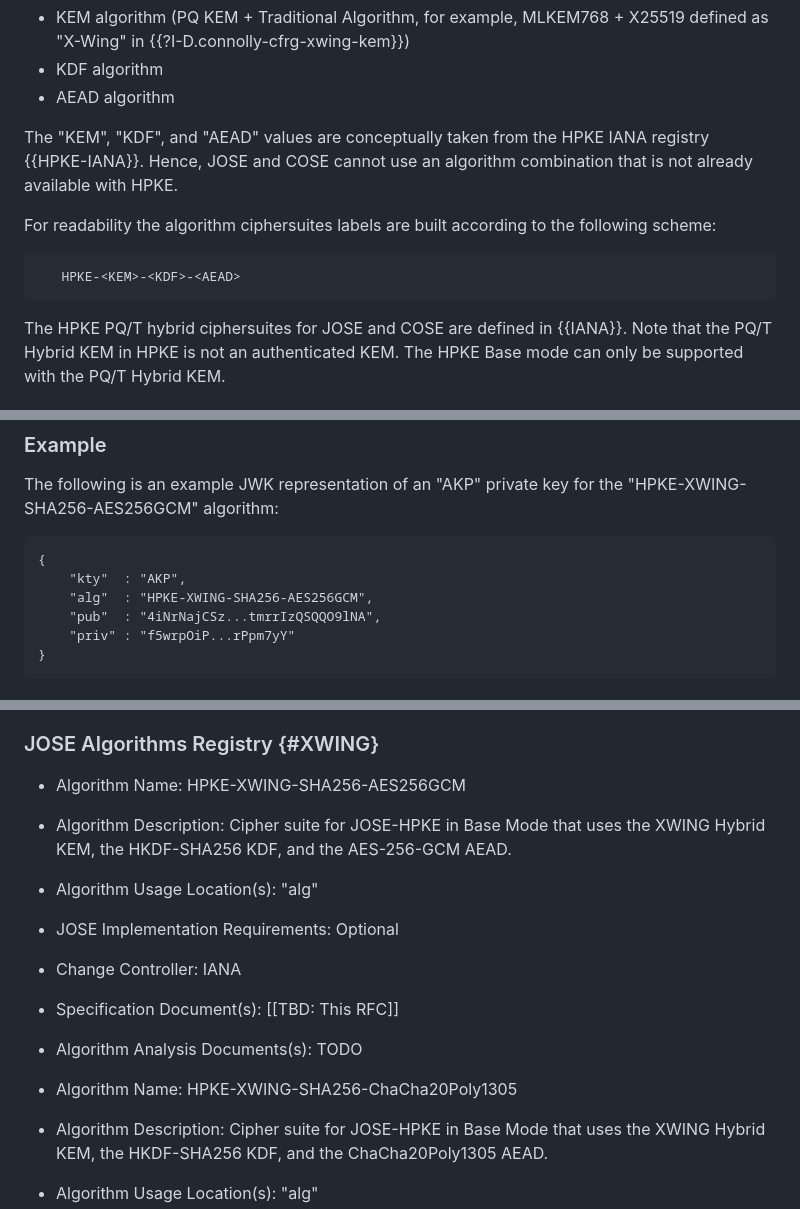
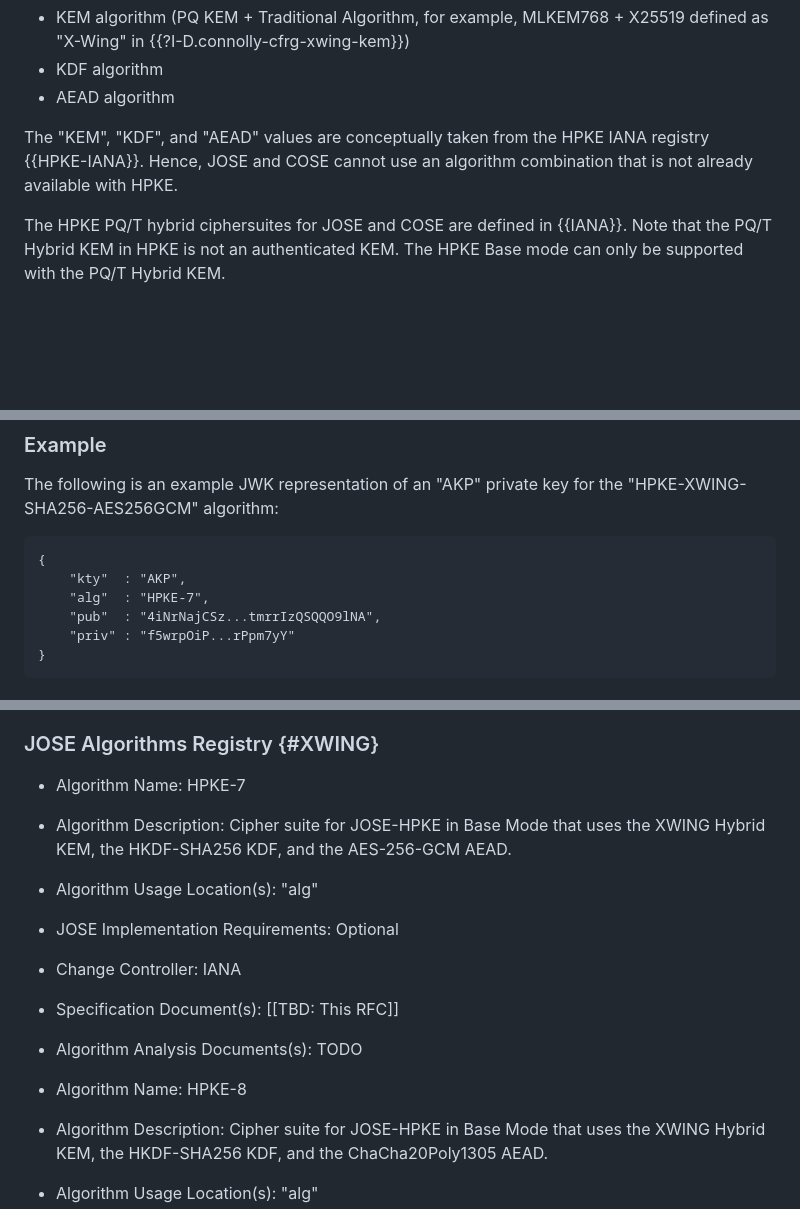
Before and after one commit to tireddy2/Hybrid-KEM-with-COSE-JOSE, a Markdown page: draft-reddy-cose-jose-pqc-hybrid-hpke.md, 3 parts joined by grey strips. Drawn GitHub-style; blank space fills up the shorter version.

```diff
--- a/draft-reddy-cose-jose-pqc-hybrid-hpke.md
+++ b/draft-reddy-cose-jose-pqc-hybrid-hpke.md
@@ -104,13 +104,6 @@ This specification registers a number of PQ/T Hybrid KEMs for use with HPKE. A c
 
 The "KEM", "KDF", and "AEAD" values are conceptually taken from the HPKE IANA registry {{HPKE-IANA}}. Hence, JOSE and COSE cannot use an algorithm combination that is not already available with HPKE.
 
-
-For readability the algorithm ciphersuites labels are built according to the following scheme:
-
-~~~
-   HPKE-<KEM>-<KDF>-<AEAD>
-~~~
-
 The HPKE PQ/T hybrid ciphersuites for JOSE and COSE are defined in {{IANA}}. Note that the PQ/T Hybrid KEM in HPKE is not an authenticated KEM. The HPKE Base mode can only be supported with the PQ/T Hybrid KEM.
 
 
@@ -141,7 +134,7 @@ The following is an example JWK representation of an "AKP" private key for the "
 ~~~
 {
     "kty"  : "AKP",
-    "alg"  : "HPKE-XWING-SHA256-AES256GCM",
+    "alg"  : "HPKE-7",
     "pub"  : "4iNrNajCSz...tmrrIzQSQQO9lNA",
     "priv" : "f5wrpOiP...rPpm7yY"
 }
@@ -165,7 +158,7 @@ This document requests IANA to add new values to the "JSON Web Signature and Enc
 
 ### JOSE Algorithms Registry {#XWING}
 
-- Algorithm Name: HPKE-XWING-SHA256-AES256GCM
+- Algorithm Name: HPKE-7
 - Algorithm Description: Cipher suite for JOSE-HPKE in Base Mode that uses the XWING Hybrid
   KEM, the HKDF-SHA256 KDF, and the AES-256-GCM AEAD.
 - Algorithm Usage Location(s): "alg"
@@ -174,7 +167,7 @@ This document requests IANA to add new values to the "JSON Web Signature and Enc
 - Specification Document(s): [[TBD: This RFC]]
 - Algorithm Analysis Documents(s): TODO
 
-- Algorithm Name: HPKE-XWING-SHA256-ChaCha20Poly1305
+- Algorithm Name: HPKE-8
 - Algorithm Description: Cipher suite for JOSE-HPKE in Base Mode that uses the XWING Hybrid
   KEM, the HKDF-SHA256 KDF, and the ChaCha20Poly1305 AEAD.
 - Algorithm Usage Location(s): "alg"
```
